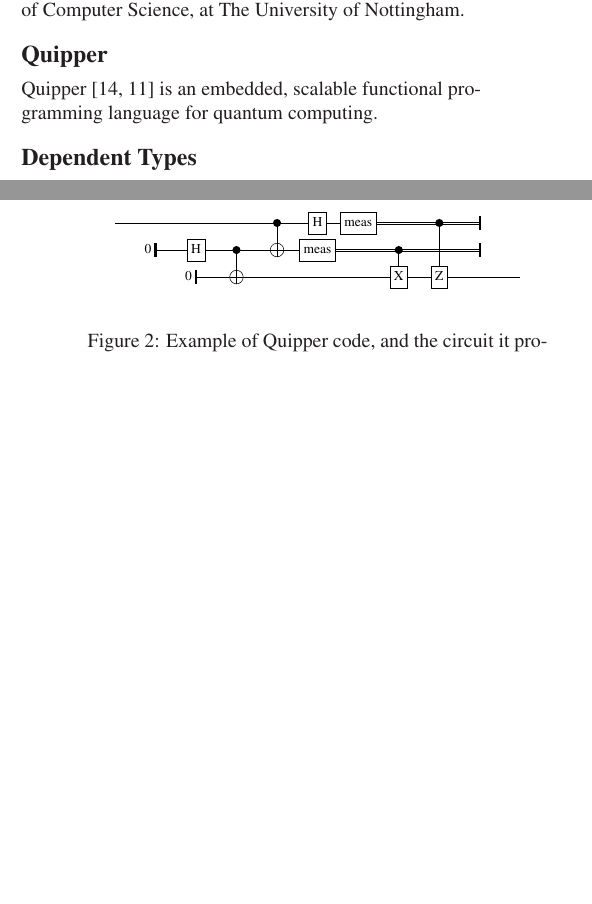
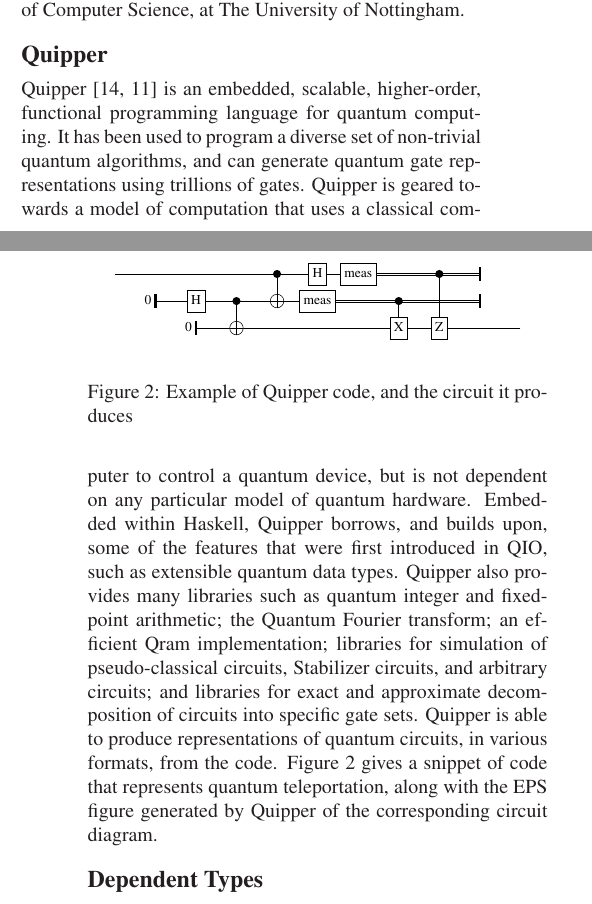
Before and after one commit to txa/alex-new, a LaTeX document (proposal.tex): two parts of the columns of pages 5 and 6 of 10, joined at a grey line, cut so that both start at the same text, the shorter picture padded with empty space. Compiled offline with LaTeX, dvips and Ghostscript.

Commit message:
updated section on Quipper

```diff
--- a/proposal.tex
+++ b/proposal.tex
@@ -585,8 +585,25 @@
 \caption{Example of Quipper code, and the circuit it produces}\label{fig:quipper-circ}
 \end{figure}
 
-Quipper \citetrack{quipper-pldi,quipper-rc} is an embedded, scalable
-functional programming language for quantum computing.
+Quipper \citetrack{quipper-pldi,quipper-rc} is an embedded, scalable,
+higher-order, functional programming language for quantum computing. It
+has been used to program a diverse set of non-trivial quantum
+algorithms, and can generate quantum gate representations using
+trillions of gates. Quipper is geared towards a model of computation
+that uses a classical computer to control a quantum device, but is not
+dependent on any particular model of quantum hardware. Embedded within
+Haskell, Quipper borrows, and builds upon, some of the features that were
+first introduced in QIO, such as extensible quantum data
+types. Quipper also provides many libraries such as quantum integer
+and fixed-point arithmetic; the Quantum Fourier transform; an
+efficient Qram implementation; libraries for simulation of
+pseudo-classical circuits, Stabilizer circuits, and arbitrary
+circuits; and libraries for exact and approximate decomposition of
+circuits into specific gate sets. Quipper is able to produce
+representations of quantum circuits, in various formats, from the
+code. Figure \ref{fig:quipper-circ} gives a snippet of code that
+represents quantum teleportation, along with the EPS figure generated
+by Quipper of the corresponding circuit diagram.
 
 \subsection*{Dependent Types}
 Dependent types are types which refer to (hence depend on)
```
